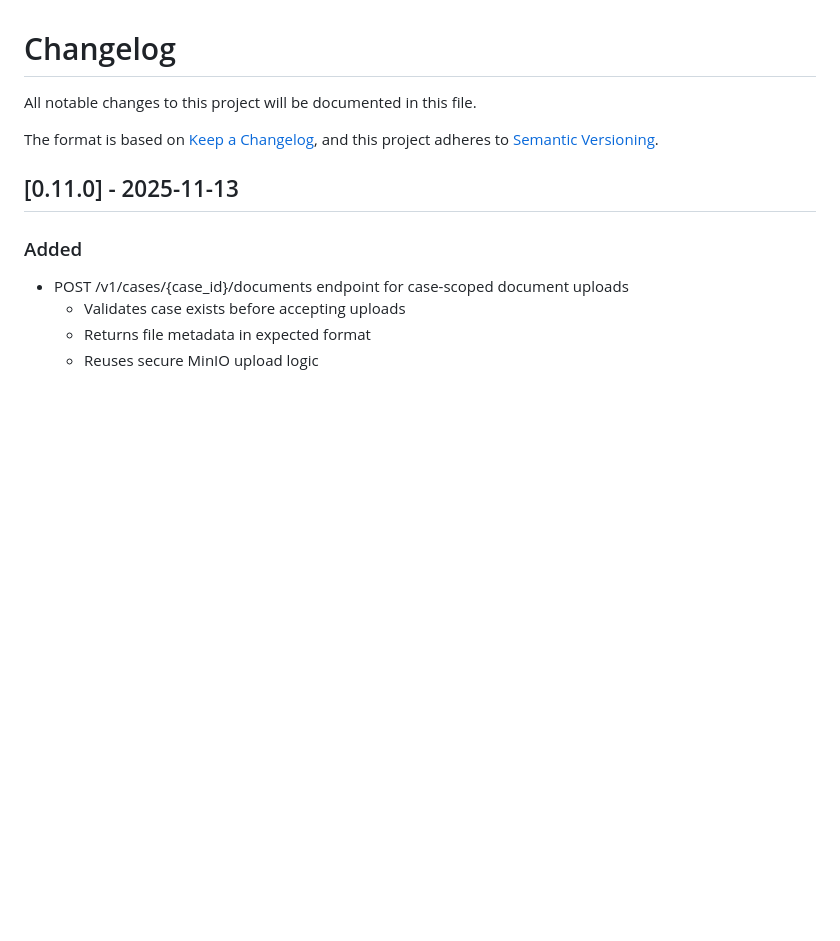
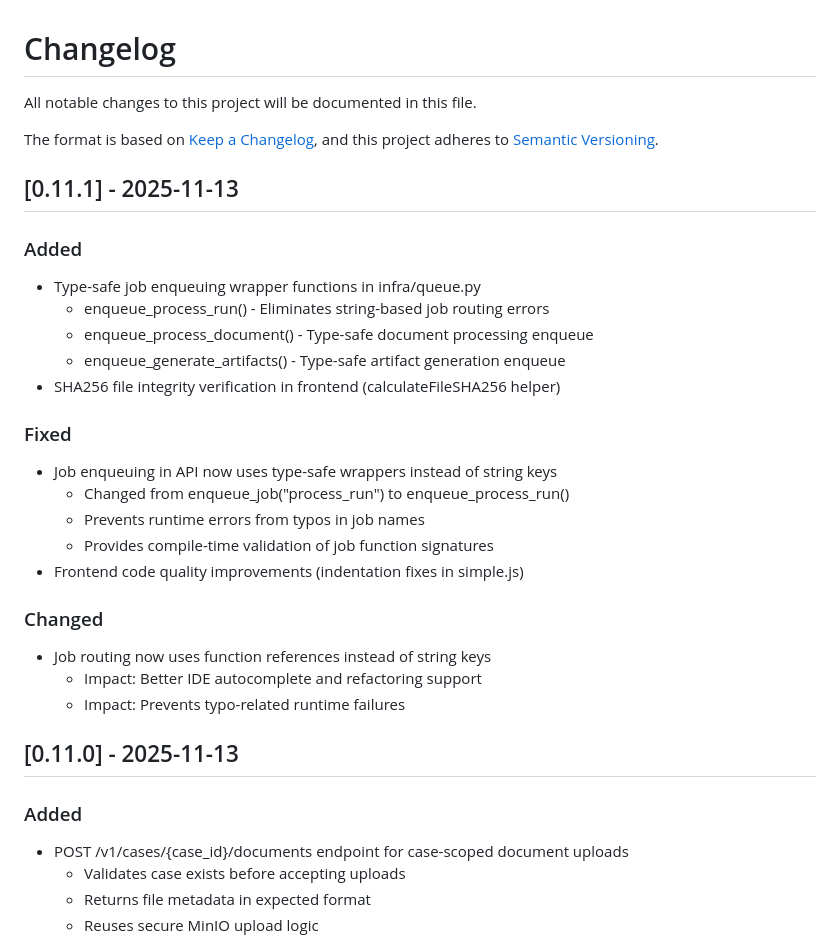
Before and after one commit to molotovsingh/legal_events_prod, a Markdown page: CHANGELOG.md, the part around the change. Drawn GitHub-style; blank space fills up the shorter version.

Commit message:
docs: update CHANGELOG.md for v0.11.1 release

```diff
--- a/CHANGELOG.md
+++ b/CHANGELOG.md
@@ -4,6 +4,27 @@ All notable changes to this project will be documented in this file.
 
 The format is based on [Keep a Changelog](https://keepachangelog.com/en/1.0.0/),
 and this project adheres to [Semantic Versioning](https://semver.org/spec/v2.0.0.html).
+
+## [0.11.1] - 2025-11-13
+
+### Added
+- Type-safe job enqueuing wrapper functions in infra/queue.py
+  - enqueue_process_run() - Eliminates string-based job routing errors
+  - enqueue_process_document() - Type-safe document processing enqueue
+  - enqueue_generate_artifacts() - Type-safe artifact generation enqueue
+- SHA256 file integrity verification in frontend (calculateFileSHA256 helper)
+
+### Fixed
+- Job enqueuing in API now uses type-safe wrappers instead of string keys
+  - Changed from enqueue_job("process_run") to enqueue_process_run()
+  - Prevents runtime errors from typos in job names
+  - Provides compile-time validation of job function signatures
+- Frontend code quality improvements (indentation fixes in simple.js)
+
+### Changed
+- Job routing now uses function references instead of string keys
+  - Impact: Better IDE autocomplete and refactoring support
+  - Impact: Prevents typo-related runtime failures
 
 ## [0.11.0] - 2025-11-13
 
```
